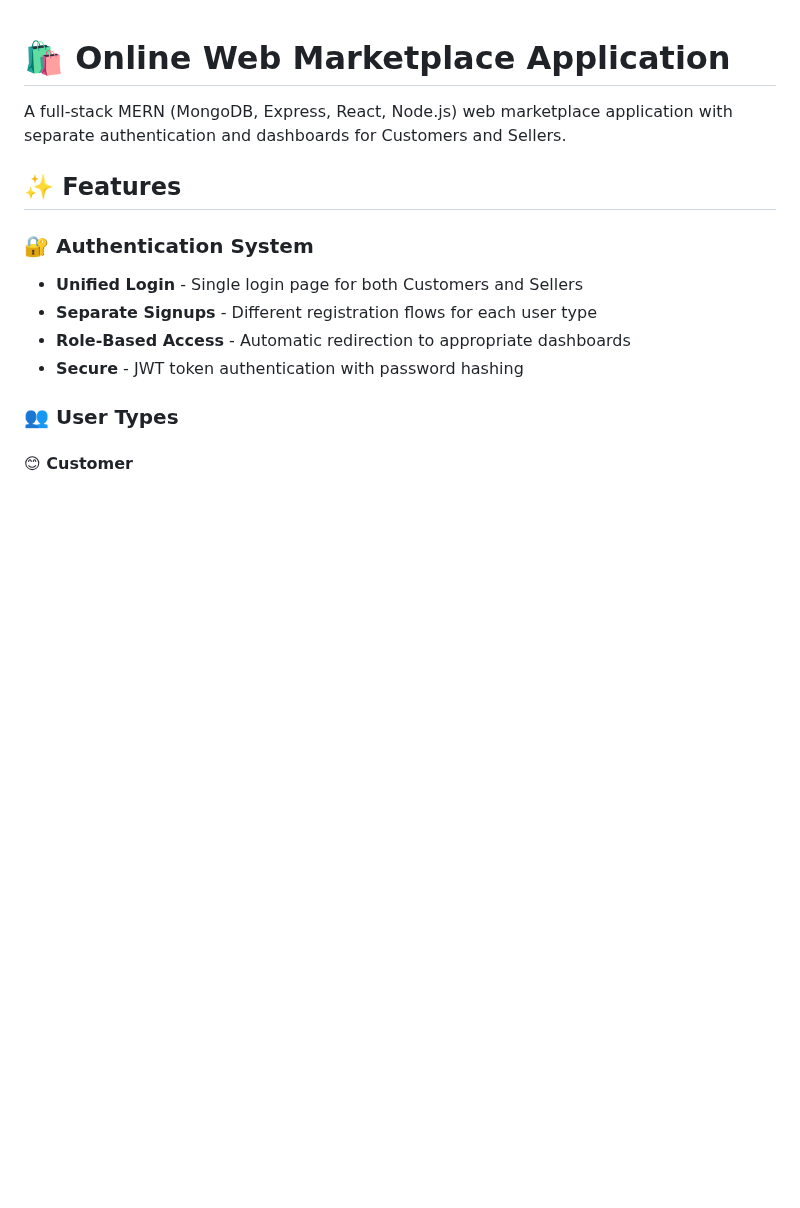
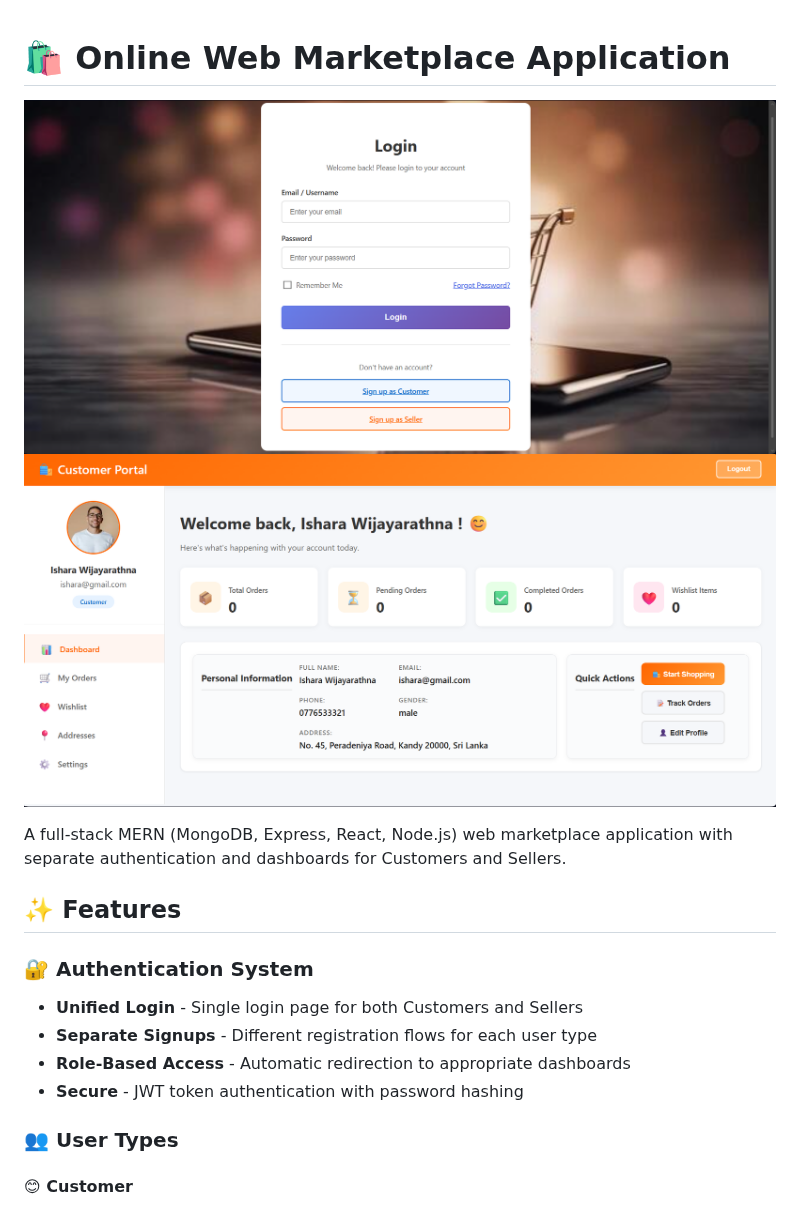
Before and after one commit to ishara1009/Online-Web-Marketplace-WebApplication, a Markdown page: README.md, the part around the change. Drawn GitHub-style; pictures changed too: images/image2.png (added), images/image3.png (added); blank space fills up the shorter version.

```diff
--- a/README.md
+++ b/README.md
@@ -1,4 +1,7 @@
 # 🛍️ Online Web Marketplace Application
+
+![Application Screenshot](images/image2.png)
+![Application Screenshot](images/image3.png)
 
 A full-stack MERN (MongoDB, Express, React, Node.js) web marketplace application with separate authentication and dashboards for Customers and Sellers.
 
```
Also changed, not shown: images/image2-readme.png (added), images/image3-readme.png (added), 1 other file.
